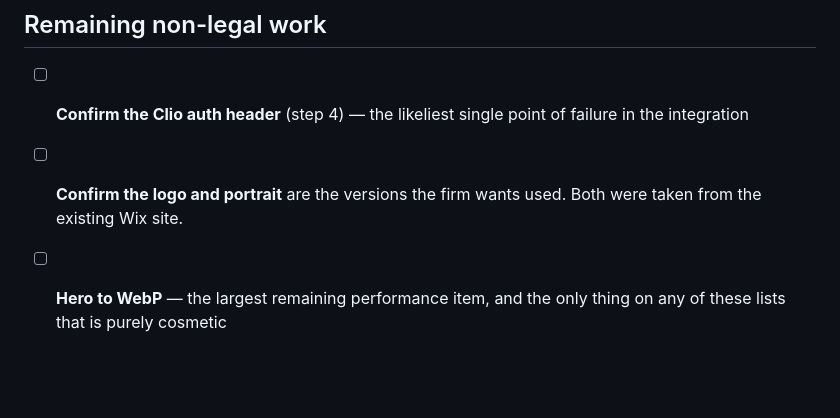
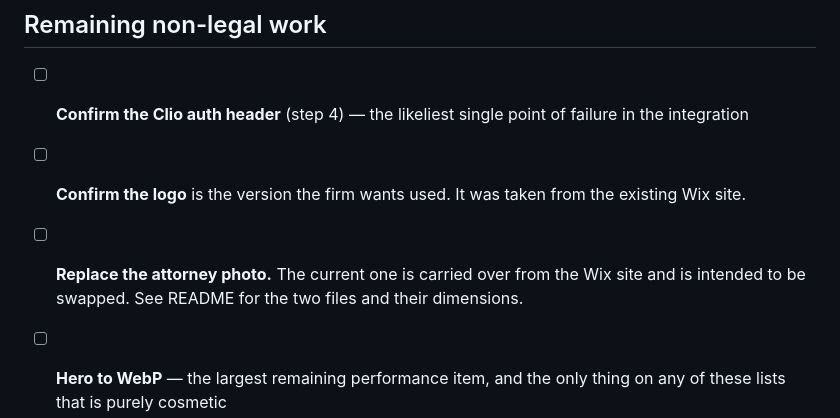
Before and after one commit to tonyfla/jayhutchlaw-com, a Markdown page: DEPLOY.md, the part around the change. Rendered like a GitHub page; blank space fills up the shorter version.

```diff
--- a/DEPLOY.md
+++ b/DEPLOY.md
@@ -400,7 +400,10 @@ Variations split local search ranking signals.
 
 - [ ] **Confirm the Clio auth header** (step 4) — the likeliest single point of
       failure in the integration
-- [ ] **Confirm the logo and portrait** are the versions the firm wants used.
-      Both were taken from the existing Wix site.
+- [ ] **Confirm the logo** is the version the firm wants used. It was taken
+      from the existing Wix site.
+- [ ] **Replace the attorney photo.** The current one is carried over from the
+      Wix site and is intended to be swapped. See README for the two files and
+      their dimensions.
 - [ ] **Hero to WebP** — the largest remaining performance item, and the only
       thing on any of these lists that is purely cosmetic
```
Also changed, not shown: README.md (+15 -3 lines).
